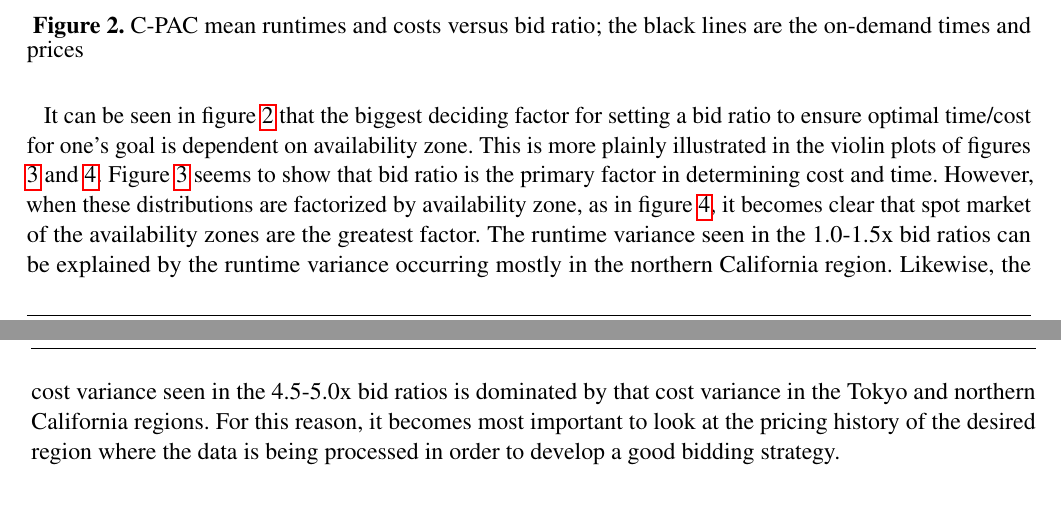
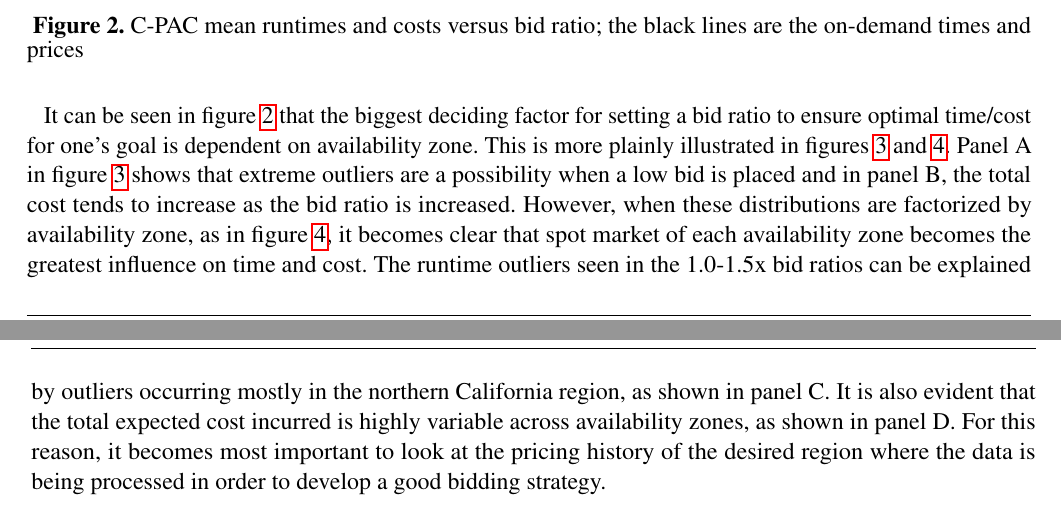
Before and after one commit to computational-neuroimaging-lab/Clark2015_AWS, a LaTeX document (paper/frontiers_latex/frontiers.tex): two parts of pages 11 and 12 of 13, joined at a grey line, cut so that both start at the same text. Compiled offline with pdfLaTeX.

Commit message:
Re-worded figure describing text

```diff
--- a/paper/frontiers_latex/frontiers.tex
+++ b/paper/frontiers_latex/frontiers.tex
@@ -344,7 +344,7 @@ A comparison between the on-demand static model and spot-model is shown in figur
  \textbf{\refstepcounter{figure}\label{fig:02} Figure \arabic{figure}.}{ C-PAC mean runtimes and costs versus bid ratio; the black lines are the on-demand times and prices }
 \end{figure}
 
-It can be seen in figure \ref{fig:02} that the biggest deciding factor for setting a bid ratio to ensure optimal time/cost for one's goal is dependent on availability zone. This is more plainly illustrated in the violin plots of figures \ref{fig:br_violin} and \ref{fig:av_violin}. Figure \ref{fig:br_violin} seems to show that bid ratio is the primary factor in determining cost and time. However, when these distributions are factorized by availability zone, as in figure \ref{fig:av_violin}, it becomes clear that spot market of the availability zones are the greatest factor. The runtime variance seen in the 1.0-1.5x bid ratios can be explained by the runtime variance occurring mostly in the northern California region. Likewise, the cost variance seen in the 4.5-5.0x bid ratios is dominated by that cost variance in the Tokyo and northern California regions. For this reason, it becomes most important to look at the pricing history of the desired region where the data is being processed in order to develop a good bidding strategy.
+It can be seen in figure \ref{fig:02} that the biggest deciding factor for setting a bid ratio to ensure optimal time/cost for one's goal is dependent on availability zone. This is more plainly illustrated in figures \ref{fig:br_violin} and \ref{fig:av_violin}. Panel A in figure \ref{fig:br_violin} shows that extreme outliers are a possibility when a low bid is placed and in panel B, the total cost tends to increase as the bid ratio is increased. However, when these distributions are factorized by availability zone, as in figure \ref{fig:av_violin}, it becomes clear that spot market of each availability zone becomes the greatest influence on time and cost. The runtime outliers seen in the 1.0-1.5x bid ratios can be explained by outliers occurring mostly in the northern California region, as shown in panel C. It is also evident that the total expected cost incurred is highly variable across availability zones, as shown in panel D. For this reason, it becomes most important to look at the pricing history of the desired region where the data is being processed in order to develop a good bidding strategy.
 
 % Spot costs/times
 \begin{figure}[!ht]
```
